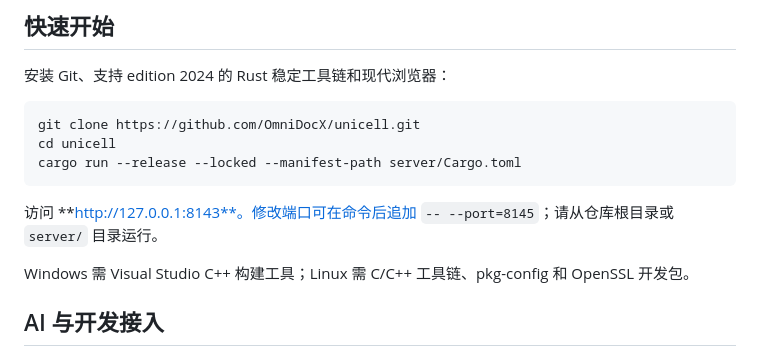
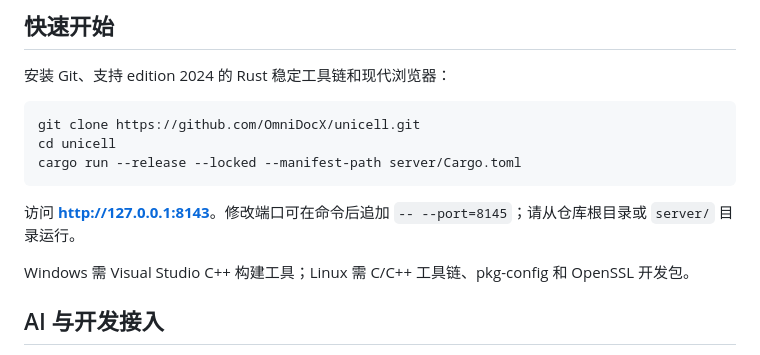
Before and after one commit to OmniDocX/unicell, a Markdown page: README.zh-CN.md, the part around the change. Drawn GitHub-style.

Commit message:
docs: fix local URL link in Chinese README
The local server URL in README.zh-CN.md was plain bold text, so it was
not clickable. Wrap it in markdown link syntax.

````diff
--- a/README.zh-CN.md
+++ b/README.zh-CN.md
@@ -45,7 +45,7 @@ cd unicell
 cargo run --release --locked --manifest-path server/Cargo.toml
 ```
 
-访问 **http://127.0.0.1:8143**。修改端口可在命令后追加 `-- --port=8145`；请从仓库根目录或 `server/` 目录运行。
+访问 [**http://127.0.0.1:8143**](http://127.0.0.1:8143)。修改端口可在命令后追加 `-- --port=8145`；请从仓库根目录或 `server/` 目录运行。
 
 Windows 需 Visual Studio C++ 构建工具；Linux 需 C/C++ 工具链、pkg-config 和 OpenSSL 开发包。
 
````
